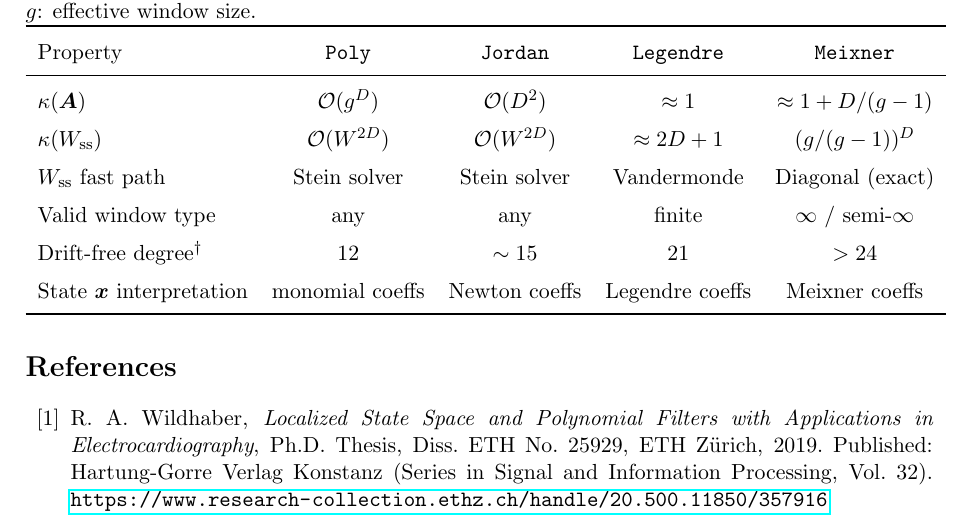
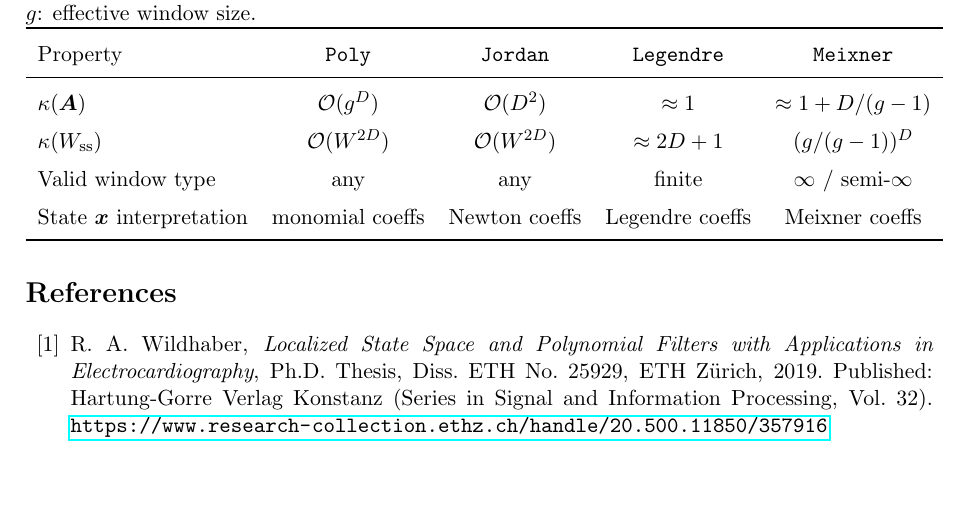
Before and after one commit to lmlib/lmlib, a LaTeX document (doc/alssm_poly_lecture.tex): part of page 11 of 11, cut so that both start at the same text, the shorter picture padded with empty space. Compiled offline with pdfLaTeX.

```diff
--- a/doc/alssm_poly_lecture.tex
+++ b/doc/alssm_poly_lecture.tex
@@ -757,9 +757,7 @@
 \midrule
 $\kappa(\mA)$                & $\mathcal{O}(g^D)$    & $\mathcal{O}(D^2)$    & $\approx 1$          & $\approx 1 + D/(g-1)$ \\
 $\kappa(W_{\rm ss})$         & $\mathcal{O}(W^{2D})$ & $\mathcal{O}(W^{2D})$ & $\approx 2D+1$       & $(g/(g-1))^D$         \\
-$W_{\rm ss}$ fast path       & Stein solver          & Stein solver          & Vandermonde          & Diagonal (exact)       \\
 Valid window type            & any                   & any                   & finite               & $\infty$ / semi-$\infty$ \\
-Drift-free degree$^{\dagger}$ & 12                    & $\sim 15$             & 21                   & $>24$                  \\
 State $\vx$ interpretation   & monomial coeffs       & Newton coeffs         & Legendre coeffs      & Meixner coeffs         \\
 \bottomrule
 \end{tabular}
```
